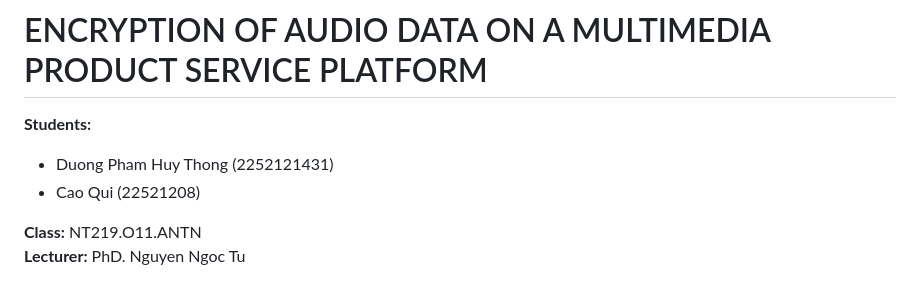
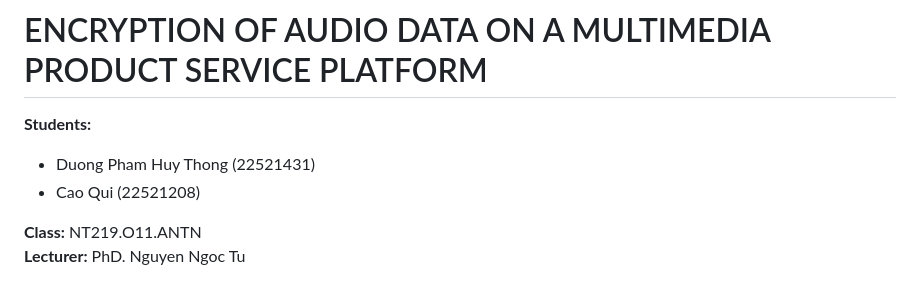
Before and after one commit to hytong05/NT219-Audio-Encryption, a Markdown page: README.MD, the part around the change. Rendered like a GitHub page.

```diff
--- a/README.MD
+++ b/README.MD
@@ -2,7 +2,7 @@
 
 **Students:**
 
-- Duong Pham Huy Thong (2252121431)
+- Duong Pham Huy Thong (22521431)
 - Cao Qui (22521208)
 
 **Class:** NT219.O11.ANTN
```
